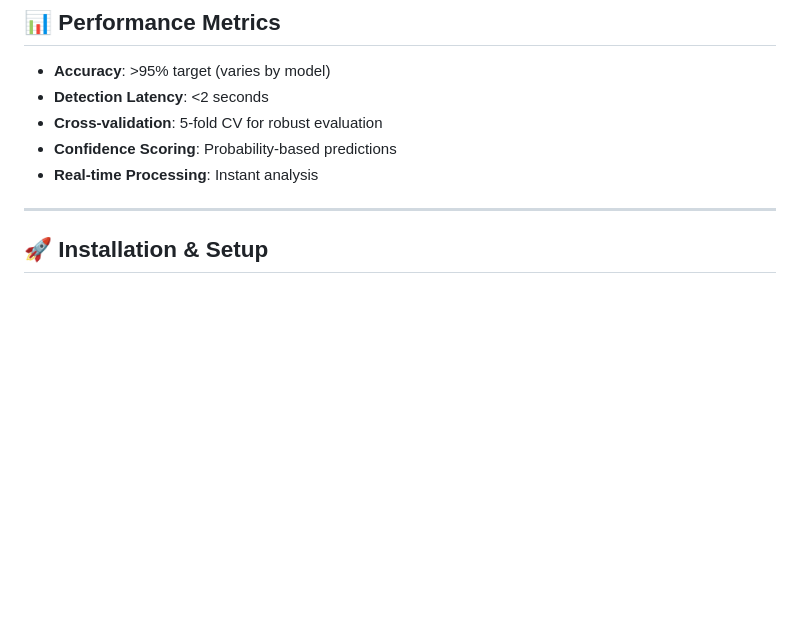
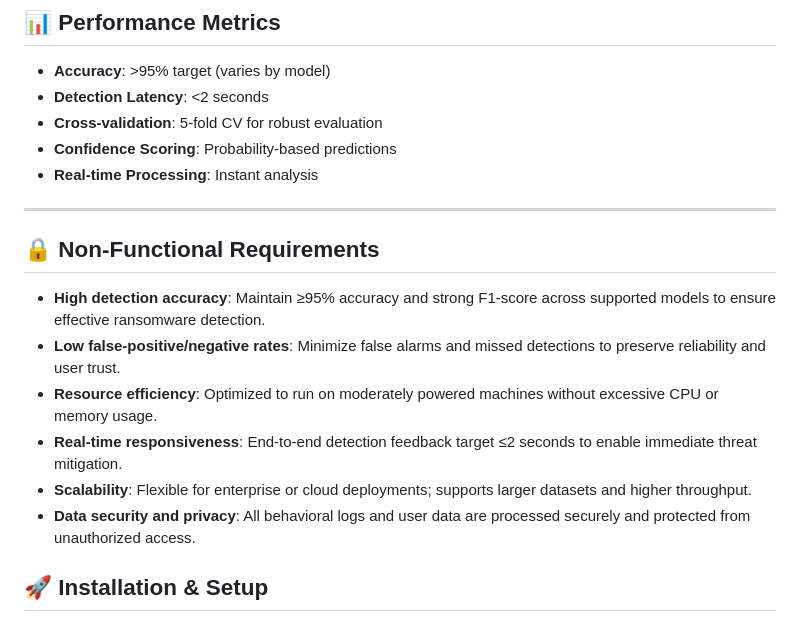
Before and after one commit to Lawrennzz/RansomML-AI, a Markdown page: README.md, the part around the change. Drawn GitHub-style; blank space fills up the shorter version.

Commit message:
Add Non-Functional Requirements section to README

```diff
--- a/README.md
+++ b/README.md
@@ -173,6 +173,16 @@ The notebook provides a comprehensive analysis environment with:
 - **Real-time Processing**: Instant analysis
 
 ---
+
+## 🔒 Non-Functional Requirements
+
+- **High detection accuracy**: Maintain ≥95% accuracy and strong F1-score across supported models to ensure effective ransomware detection.
+- **Low false-positive/negative rates**: Minimize false alarms and missed detections to preserve reliability and user trust.
+- **Resource efficiency**: Optimized to run on moderately powered machines without excessive CPU or memory usage.
+- **Real-time responsiveness**: End-to-end detection feedback target ≤2 seconds to enable immediate threat mitigation.
+- **Scalability**: Flexible for enterprise or cloud deployments; supports larger datasets and higher throughput.
+- **Data security and privacy**: All behavioral logs and user data are processed securely and protected from unauthorized access.
+
 
 ## 🚀 **Installation & Setup**
 
```
